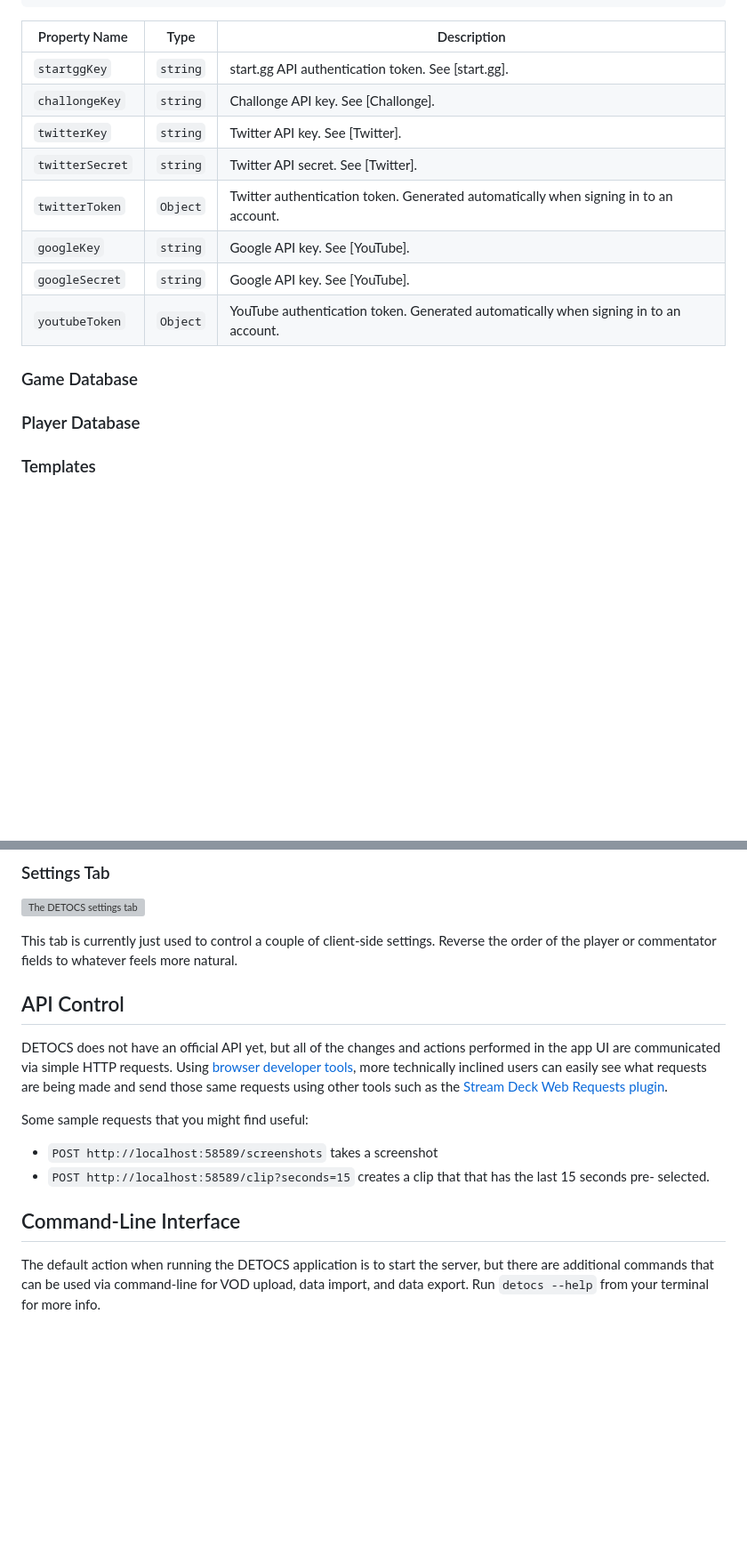
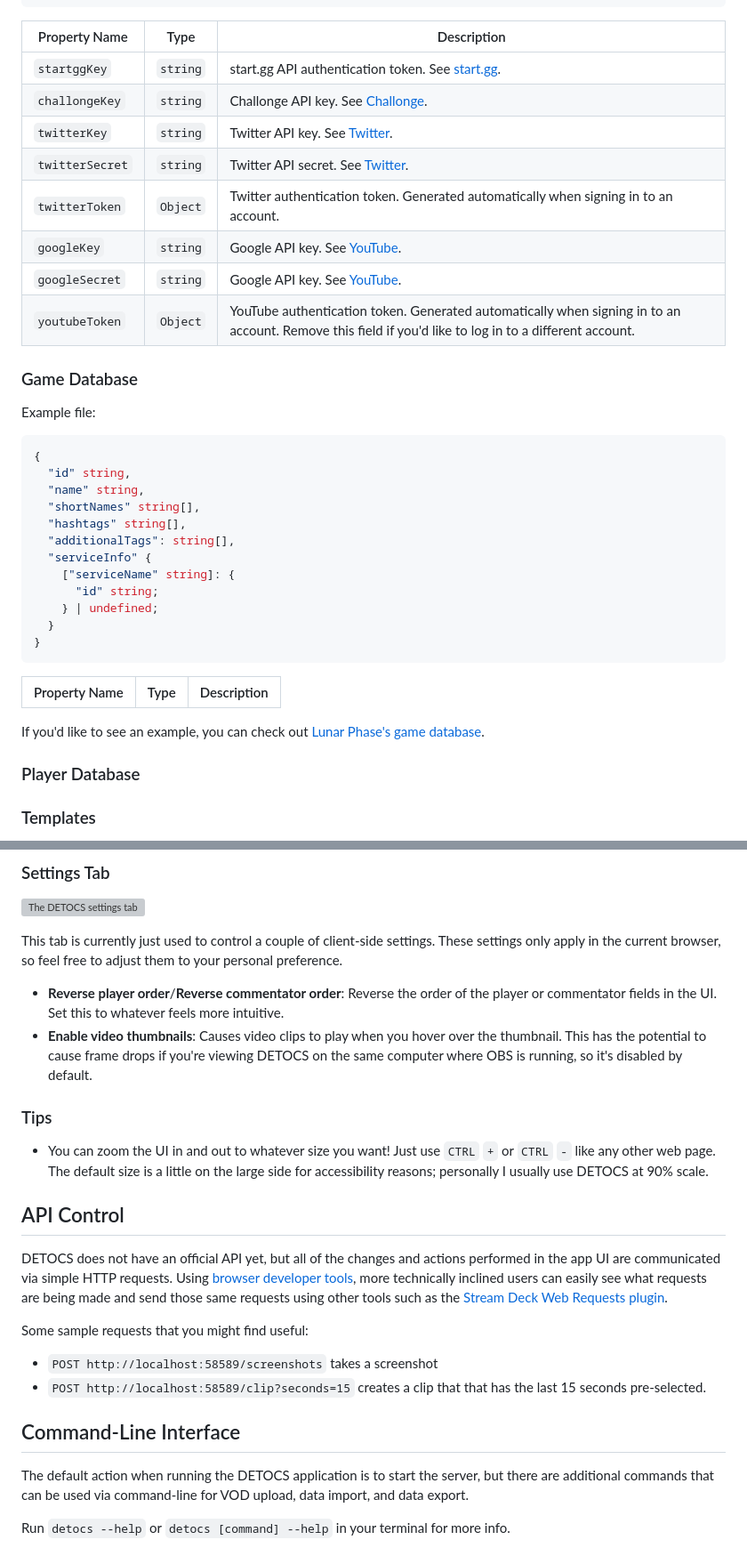
Before and after one commit to detocs/detocs, a Markdown page: docs/index.md, 2 parts joined by grey strips. Shown: that part at 89% size. GitHub-like rendering; blank space fills up the shorter version; grey boxes are pictures that could not be loaded.

Commit message:
more doc progress

````diff
--- a/docs/index.md
+++ b/docs/index.md
@@ -163,16 +165,37 @@ Example file:
 
 | Property Name | Type | Description |
 | --- | --- | --- |
-| `startggKey` | `string` | start.gg API authentication token. See [start.gg]. |
-| `challongeKey` | `string` | Challonge API key. See [Challonge]. |
-| `twitterKey` | `string` | Twitter API key. See [Twitter]. |
-| `twitterSecret` | `string` | Twitter API secret. See [Twitter]. |
+| `startggKey` | `string` | start.gg API authentication token. See [start.gg](#start.gg). |
+| `challongeKey` | `string` | Challonge API key. See [Challonge](#Challonge). |
+| `twitterKey` | `string` | Twitter API key. See [Twitter](#Twitter). |
+| `twitterSecret` | `string` | Twitter API secret. See [Twitter](#Twitter). |
 | `twitterToken` | `Object` | Twitter authentication token. Generated automatically when signing in to an account. |
-| `googleKey` | `string` | Google API key. See [YouTube]. |
-| `googleSecret` | `string` | Google API key. See [YouTube]. |
-| `youtubeToken` | `Object` | YouTube authentication token. Generated automatically when signing in to an account. |
+| `googleKey` | `string` | Google API key. See [YouTube](#YouTube). |
+| `googleSecret` | `string` | Google API key. See [YouTube](#YouTube). |
+| `youtubeToken` | `Object` | YouTube authentication token. Generated automatically when signing in to an account. Remove this field if you'd like to log in to a different account. |
 
 ### Game Database
+
+Example file:
+```json
+{
+  "id" string,
+  "name" string,
+  "shortNames" string[],
+  "hashtags" string[],
+  "additionalTags": string[],
+  "serviceInfo" {
+    ["serviceName" string]: {
+      "id" string;
+    } | undefined;
+  }
+}
+```
+
+| Property Name | Type | Description |
+| --- | --- | --- |
+
+If you'd like to see an example, you can check out [Lunar Phase's game database](https://github.com/lunar-phase/game-database).
 
 ### Player Database
 
@@ -350,8 +373,14 @@ Use the Add and Remove buttons to change the number of message fields available.
 
 ![The DETOCS settings tab](images/tab_settings.png)
 
-This tab is currently just used to control a couple of client-side settings.
-Reverse the order of the player or commentator fields to whatever feels more natural.
+This tab is currently just used to control a couple of client-side settings. These settings only apply in the current browser, so feel free to adjust them to your personal preference.
+
+* **Reverse player order**/**Reverse commentator order**: Reverse the order of the player or commentator fields in the UI. Set this to whatever feels more intuitive.
+* **Enable video thumbnails**: Causes video clips to play when you hover over the thumbnail. This has the potential to cause frame drops if you're viewing DETOCS on the same computer where OBS is running, so it's disabled by default.
+
+### Tips
+
+* You can zoom the UI in and out to whatever size you want! Just use `CTRL` `+` or `CTRL` `-` like any other web page. The default size is a little on the large side for accessibility reasons; personally I usually use DETOCS at 90% scale.
 
 ## API Control
 
@@ -360,7 +389,7 @@ Using [browser developer tools][devtools], more technically inclined users can e
 
 Some sample requests that you might find useful:
 - `POST http://localhost:58589/screenshots` takes a screenshot
-- `POST http://localhost:58589/clip?seconds=15` creates a clip that that has the last 15 seconds pre- selected.
+- `POST http://localhost:58589/clip?seconds=15` creates a clip that that has the last 15 seconds pre-selected.
 
 [devtools]: https://developer.chrome.com/docs/devtools/network/
 [sd-webrequests]: https://apps.elgato.com/plugins/gg.datagram.web-requests
@@ -368,4 +397,5 @@ Some sample requests that you might find useful:
 ## Command-Line Interface
 
 The default action when running the DETOCS application is to start the server, but there are additional commands that can be used via command-line for VOD upload, data import, and data export.
-Run `detocs --help` from your terminal for more info.
+
+Run `detocs --help` or `detocs [command] --help` in your terminal for more info.
````
Also changed, not shown: other parts of docs/index.md (+3 -1 lines), 1 other file.
